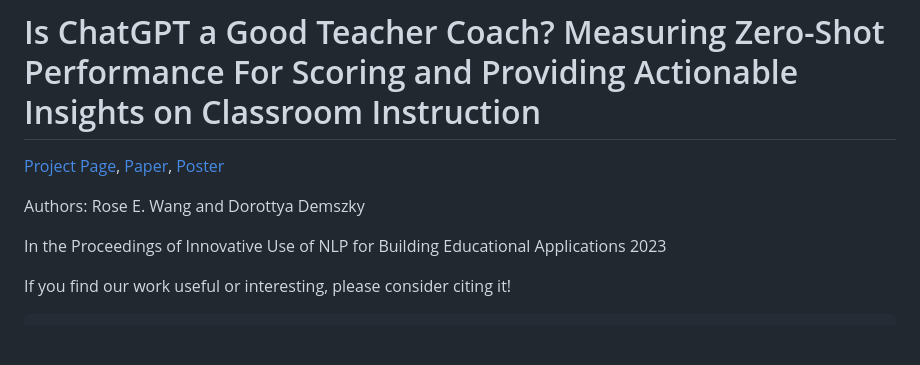
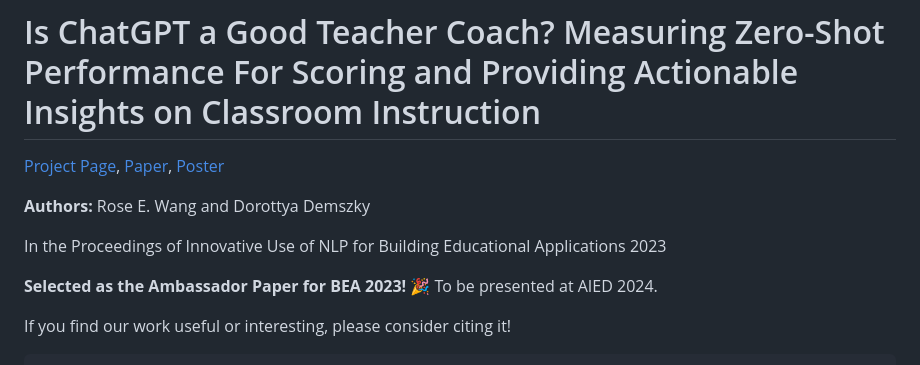
Before and after one commit to rosewang2008/zero-shot-teacher-feedback, a Markdown page: README.md, the part around the change. GitHub-like rendering; blank space fills up the shorter version.

```diff
--- a/README.md
+++ b/README.md
@@ -2,9 +2,13 @@
 
 [Project Page](https://rosewang2008.github.io/zero-shot-teacher-feedback/), [Paper](https://arxiv.org/pdf/2306.03090.pdf), [Poster](assets/poster.pdf)
 
-Authors: Rose E. Wang and Dorottya Demszky
+**Authors:** Rose E. Wang and Dorottya Demszky
 
 In the Proceedings of Innovative Use of NLP for Building Educational Applications 2023
+
+<p style="color:red">
+    <b> Selected as the Ambassador Paper for BEA 2023! 🎉 </b>  To be presented at AIED 2024.
+</p>
 
 If you find our work useful or interesting, please consider citing it!
 
```
